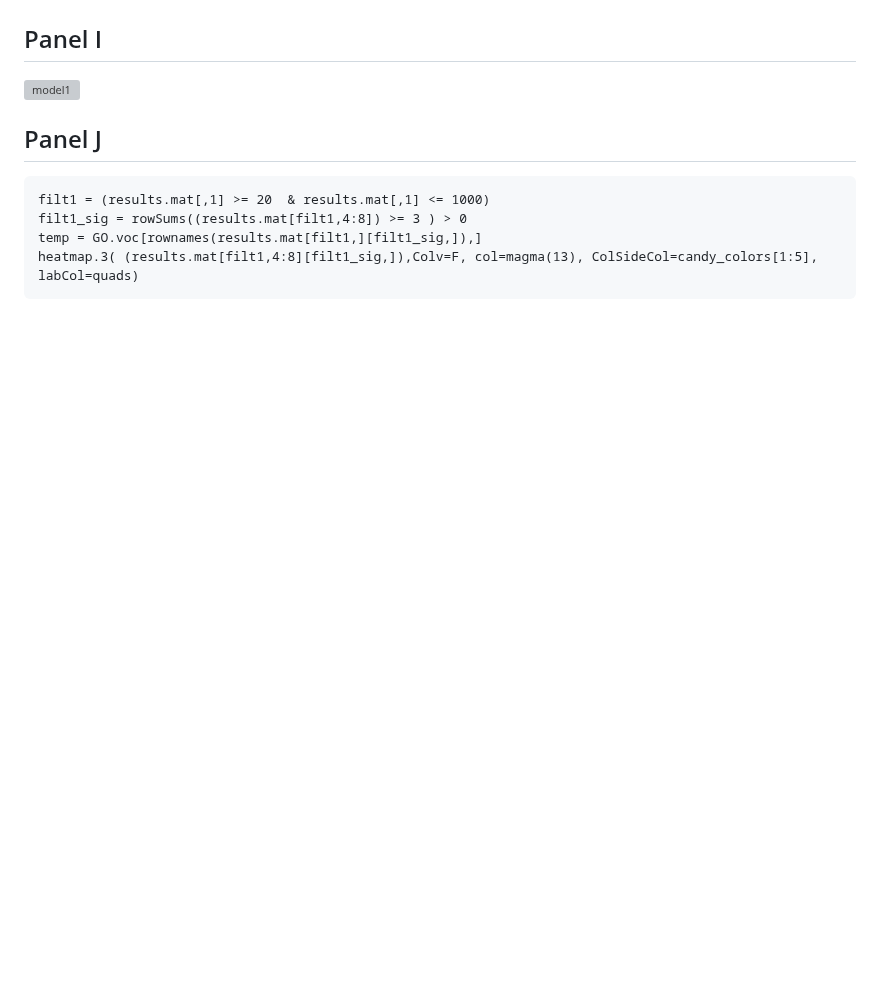
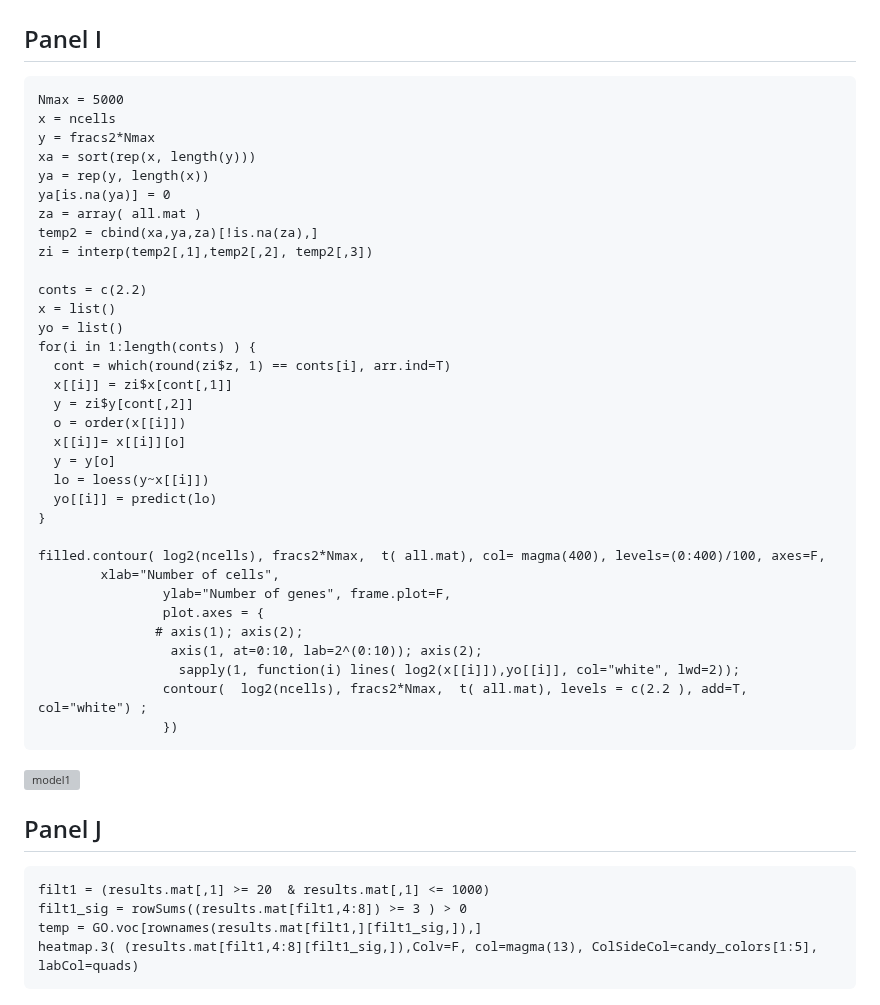
Before and after one commit to sarbal/ayotochtli, a Markdown page: notebooks/fig3.md, the part around the change. Rendered like a GitHub page; blank space fills up the shorter version; grey boxes are pictures that could not be loaded.

````diff
--- a/notebooks/fig3.md
+++ b/notebooks/fig3.md
@@ -178,7 +178,41 @@ text(max_ngenes+1, max_score+0.1,  "All genes\n with allelic\variation",  cex=1.
 
 ## Panel I
 
+```
+Nmax = 5000
+x = ncells
+y = fracs2*Nmax
+xa = sort(rep(x, length(y)))
+ya = rep(y, length(x))
+ya[is.na(ya)] = 0
+za = array( all.mat )
+temp2 = cbind(xa,ya,za)[!is.na(za),]
+zi = interp(temp2[,1],temp2[,2], temp2[,3])
 
+conts = c(2.2)
+x = list()
+yo = list()
+for(i in 1:length(conts) ) {
+  cont = which(round(zi$z, 1) == conts[i], arr.ind=T)
+  x[[i]] = zi$x[cont[,1]]
+  y = zi$y[cont[,2]]
+  o = order(x[[i]])
+  x[[i]]= x[[i]][o]
+  y = y[o]
+  lo = loess(y~x[[i]])
+  yo[[i]] = predict(lo)
+}
+
+filled.contour( log2(ncells), fracs2*Nmax,  t( all.mat), col= magma(400), levels=(0:400)/100, axes=F,
+        xlab="Number of cells",
+                ylab="Number of genes", frame.plot=F,
+                plot.axes = {
+               # axis(1); axis(2);
+                 axis(1, at=0:10, lab=2^(0:10)); axis(2);
+                  sapply(1, function(i) lines( log2(x[[i]]),yo[[i]], col="white", lwd=2));
+                contour(  log2(ncells), fracs2*Nmax,  t( all.mat), levels = c(2.2 ), add=T, col="white") ;
+                })
+```
 ![model1](figs/fig3I.png)
 
 ## Panel J
````
